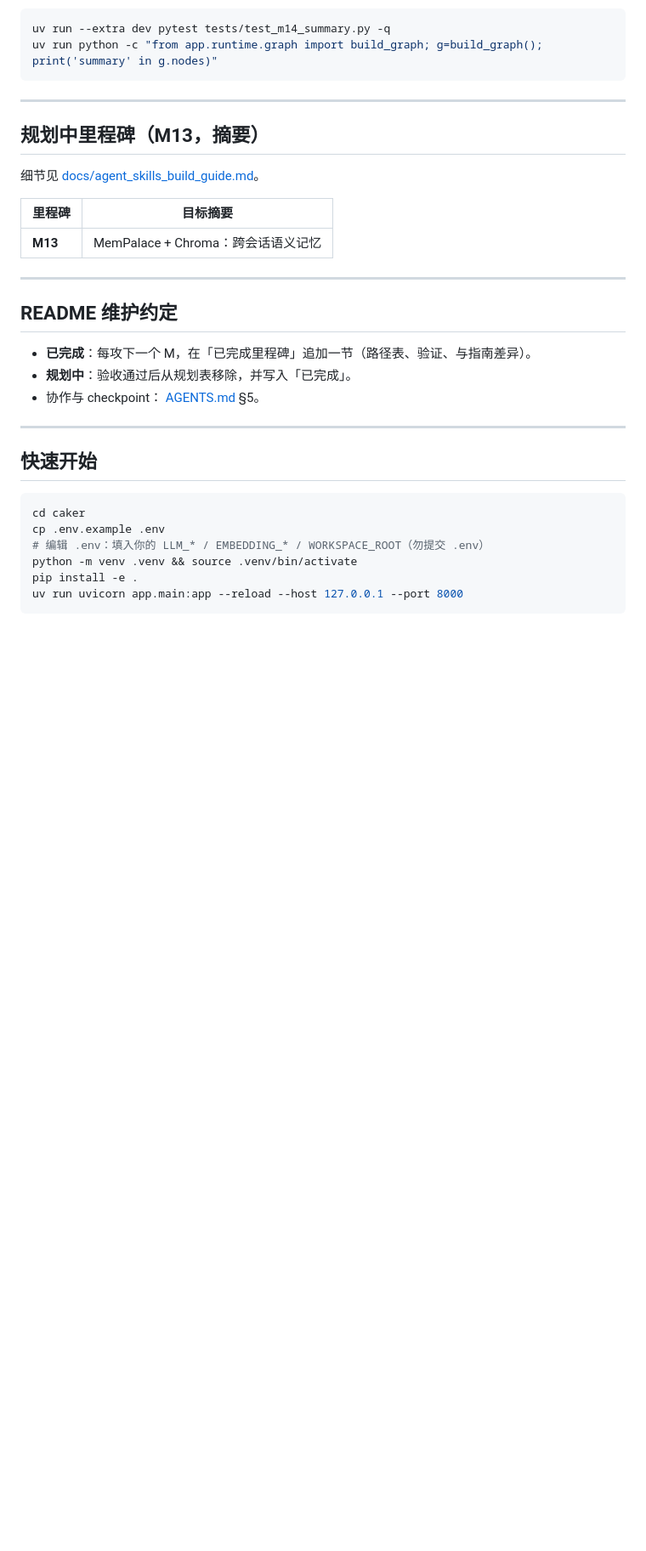
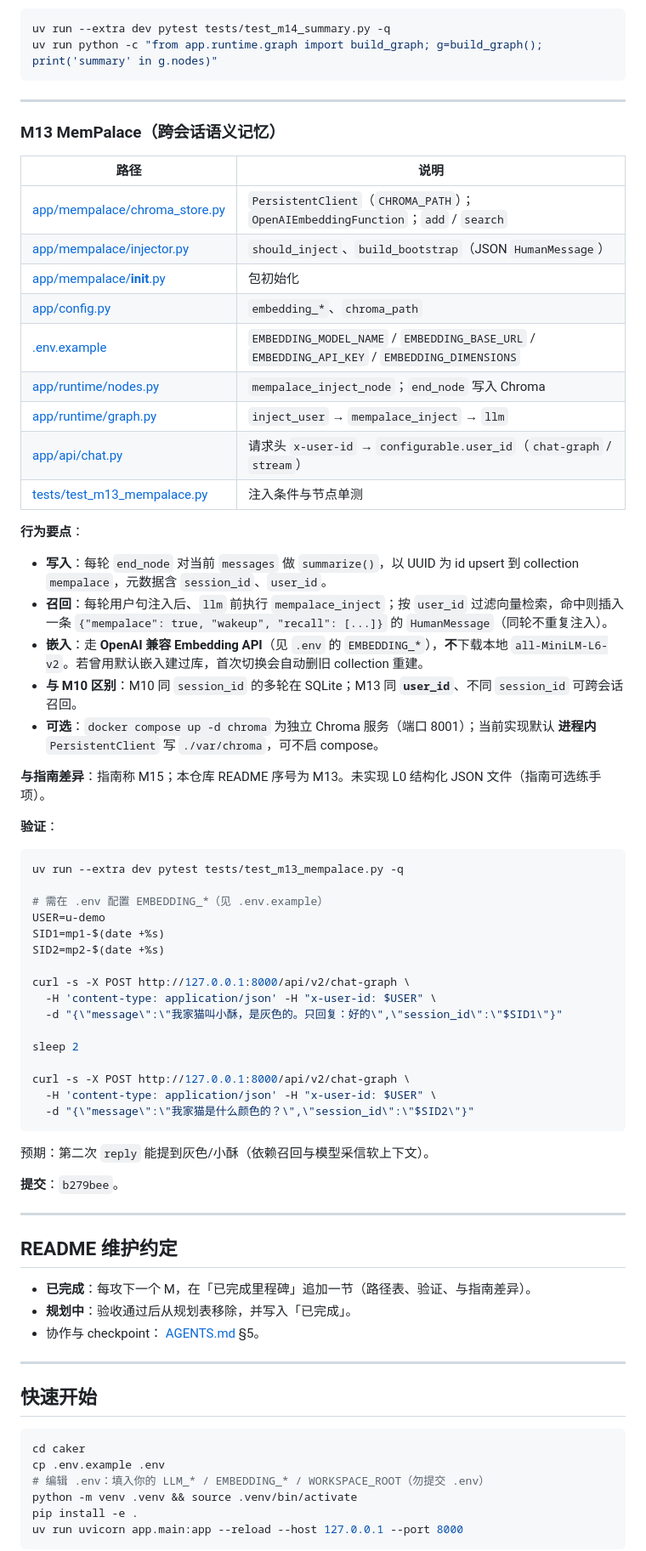
Before and after one commit to ecakeman/caker, a Markdown page: README.md, the part around one of its changes. Shown at 85% size. Rendered like a GitHub page; blank space fills up the shorter version.

Commit message:
docs: add M13 MemPalace section to README
Document paths, embedding config, cross-session verification, and
guide numbering mapping (README M13 = guide M15).

Co-authored-by: Cursor <cursoragent@cursor.com>

````diff
--- a/README.md
+++ b/README.md
@@ -354,13 +354,54 @@ uv run python -c "from app.runtime.graph import build_graph; g=build_graph(); pr
 
 ---
 
-## 规划中里程碑（M13，摘要）
+### M13 MemPalace（跨会话语义记忆）
 
-细节见 [docs/agent_skills_build_guide.md](docs/agent_skills_build_guide.md)。
+| 路径 | 说明 |
+|------|------|
+| [app/mempalace/chroma_store.py](app/mempalace/chroma_store.py) | `PersistentClient`（`CHROMA_PATH`）；`OpenAIEmbeddingFunction`；`add` / `search` |
+| [app/mempalace/injector.py](app/mempalace/injector.py) | `should_inject`、`build_bootstrap`（JSON `HumanMessage`） |
+| [app/mempalace/__init__.py](app/mempalace/__init__.py) | 包初始化 |
+| [app/config.py](app/config.py) | `embedding_*`、`chroma_path` |
+| [.env.example](.env.example) | `EMBEDDING_MODEL_NAME` / `EMBEDDING_BASE_URL` / `EMBEDDING_API_KEY` / `EMBEDDING_DIMENSIONS` |
+| [app/runtime/nodes.py](app/runtime/nodes.py) | `mempalace_inject_node`；`end_node` 写入 Chroma |
+| [app/runtime/graph.py](app/runtime/graph.py) | `inject_user` → `mempalace_inject` → `llm` |
+| [app/api/chat.py](app/api/chat.py) | 请求头 `x-user-id` → `configurable.user_id`（`chat-graph` / `stream`） |
+| [tests/test_m13_mempalace.py](tests/test_m13_mempalace.py) | 注入条件与节点单测 |
 
-| 里程碑 | 目标摘要 |
-|--------|----------|
-| **M13** | MemPalace + Chroma：跨会话语义记忆 |
+**行为要点**：
+
+- **写入**：每轮 `end_node` 对当前 `messages` 做 `summarize()`，以 UUID 为 id upsert 到 collection `mempalace`，元数据含 `session_id`、`user_id`。
+- **召回**：每轮用户句注入后、`llm` 前执行 `mempalace_inject`；按 `user_id` 过滤向量检索，命中则插入一条 `{"mempalace": true, "wakeup", "recall": [...]}` 的 `HumanMessage`（同轮不重复注入）。
+- **嵌入**：走 **OpenAI 兼容 Embedding API**（见 `.env` 的 `EMBEDDING_*`），**不**下载本地 `all-MiniLM-L6-v2`。若曾用默认嵌入建过库，首次切换会自动删旧 collection 重建。
+- **与 M10 区别**：M10 同 `session_id` 的多轮在 SQLite；M13 同 **`user_id`**、不同 `session_id` 可跨会话召回。
+- **可选**：`docker compose up -d chroma` 为独立 Chroma 服务（端口 8001）；当前实现默认 **进程内** `PersistentClient` 写 `./var/chroma`，可不启 compose。
+
+**与指南差异**：指南称 M15；本仓库 README 序号为 M13。未实现 L0 结构化 JSON 文件（指南可选练手项）。
+
+**验证**：
+
+```bash
+uv run --extra dev pytest tests/test_m13_mempalace.py -q
+
+# 需在 .env 配置 EMBEDDING_*（见 .env.example）
+USER=u-demo
+SID1=mp1-$(date +%s)
+SID2=mp2-$(date +%s)
+
+curl -s -X POST http://127.0.0.1:8000/api/v2/chat-graph \
+  -H 'content-type: application/json' -H "x-user-id: $USER" \
+  -d "{\"message\":\"我家猫叫小酥，是灰色的。只回复：好的\",\"session_id\":\"$SID1\"}"
+
+sleep 2
+
+curl -s -X POST http://127.0.0.1:8000/api/v2/chat-graph \
+  -H 'content-type: application/json' -H "x-user-id: $USER" \
+  -d "{\"message\":\"我家猫是什么颜色的？\",\"session_id\":\"$SID2\"}"
+```
+
+预期：第二次 `reply` 能提到灰色/小酥（依赖召回与模型采信软上下文）。
+
+**提交**：`b279bee`。
 
 ---
 
````
Also changed, not shown: other parts of README.md (+2 -2 lines).
